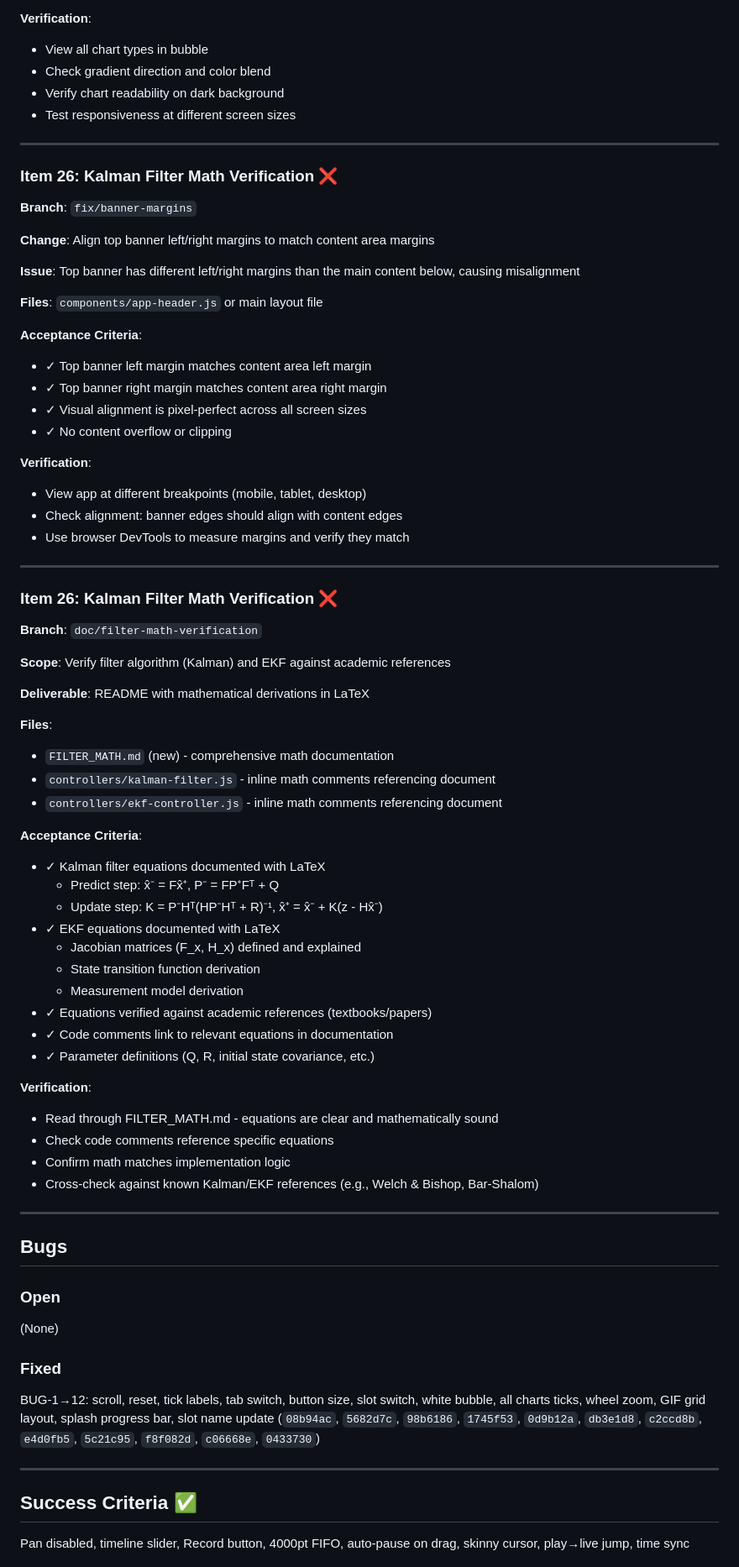
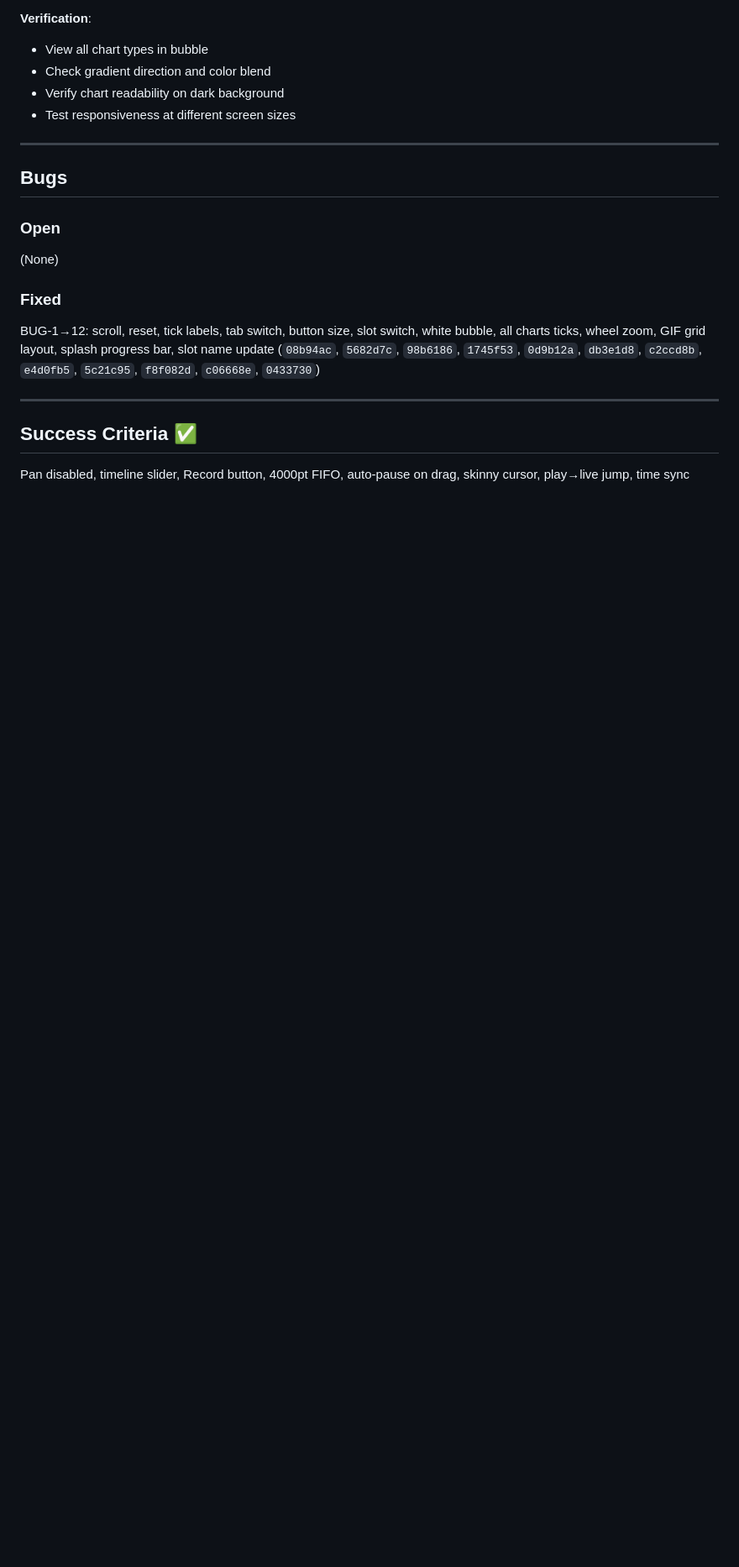
Before and after one commit to rekeshali/kalman-filter, a Markdown page: PROGRESS.md, the part around one of its changes. Shown at 84% size. Rendered like a GitHub page; blank space fills up the shorter version.

```diff
--- a/PROGRESS.md
+++ b/PROGRESS.md
@@ -126,59 +105,6 @@ Fuses the prediction with new measurements (position from external probe) using
 
 ---
 
-### Item 26: Kalman Filter Math Verification ❌
-**Branch**: `fix/banner-margins`
-
-**Change**: Align top banner left/right margins to match content area margins
-
-**Issue**: Top banner has different left/right margins than the main content below, causing misalignment
-
-**Files**: `components/app-header.js` or main layout file
-
-**Acceptance Criteria**:
-- ✓ Top banner left margin matches content area left margin
-- ✓ Top banner right margin matches content area right margin
-- ✓ Visual alignment is pixel-perfect across all screen sizes
-- ✓ No content overflow or clipping
-
-**Verification**:
-- View app at different breakpoints (mobile, tablet, desktop)
-- Check alignment: banner edges should align with content edges
-- Use browser DevTools to measure margins and verify they match
-
----
-
-### Item 26: Kalman Filter Math Verification ❌
-**Branch**: `doc/filter-math-verification`
-
-**Scope**: Verify filter algorithm (Kalman) and EKF against academic references
-
-**Deliverable**: README with mathematical derivations in LaTeX
-
-**Files**:
-- `FILTER_MATH.md` (new) - comprehensive math documentation
-- `controllers/kalman-filter.js` - inline math comments referencing document
-- `controllers/ekf-controller.js` - inline math comments referencing document
-
-**Acceptance Criteria**:
-- ✓ Kalman filter equations documented with LaTeX
-  - Predict step: x̂⁻ = Fx̂⁺, P⁻ = FP⁺Fᵀ + Q
-  - Update step: K = P⁻Hᵀ(HP⁻Hᵀ + R)⁻¹, x̂⁺ = x̂⁻ + K(z - Hx̂⁻)
-- ✓ EKF equations documented with LaTeX
-  - Jacobian matrices (F_x, H_x) defined and explained
-  - State transition function derivation
-  - Measurement model derivation
-- ✓ Equations verified against academic references (textbooks/papers)
-- ✓ Code comments link to relevant equations in documentation
-- ✓ Parameter definitions (Q, R, initial state covariance, etc.)
-
-**Verification**:
-- Read through FILTER_MATH.md - equations are clear and mathematically sound
-- Check code comments reference specific equations
-- Confirm math matches implementation logic
-- Cross-check against known Kalman/EKF references (e.g., Welch & Bishop, Bar-Shalom)
-
----
 
 ## Bugs
 
```
Also changed, not shown: other parts of PROGRESS.md (+4 -25 lines).
